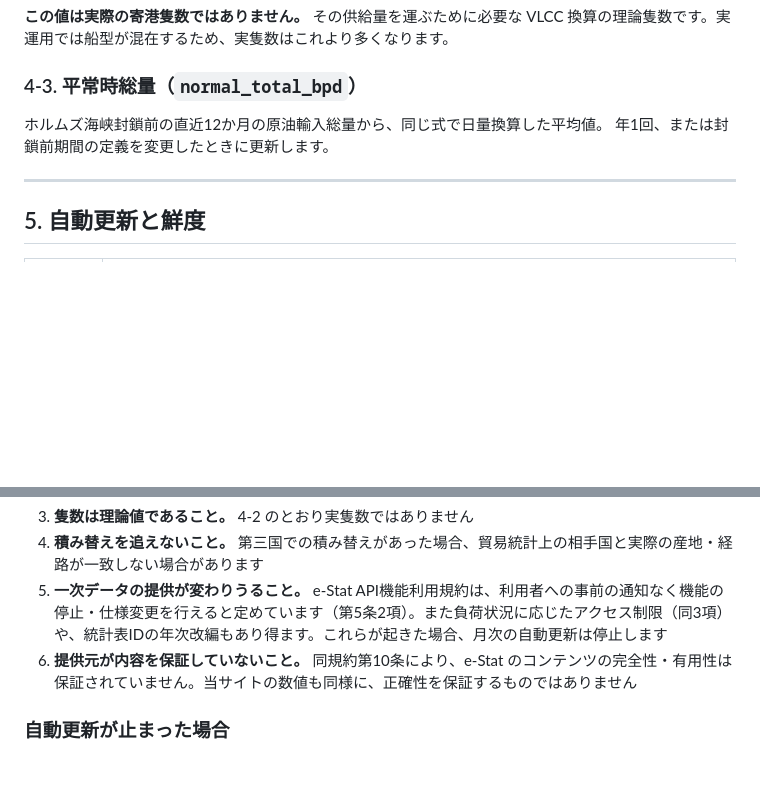
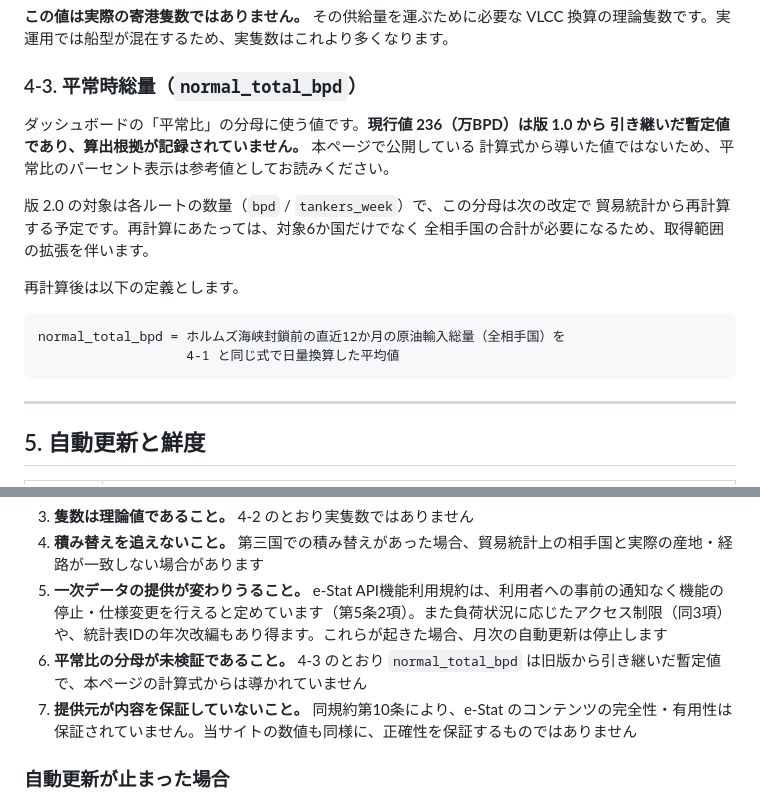
Before and after one commit to yattanda/hormuz-data-, a Markdown page: docs/oil-flow-method.md, 2 parts joined by grey strips. Rendered like a GitHub page; blank space fills up the shorter version.

Commit message:
docs: normal_total_bpd が旧版から引き継いだ暫定値であることを明記
算出方法の文書に「封鎖前12か月から算出した平均値」と書いていたが、
実際の値 236 は版1.0（生成AIによる推定）から引き継いだままで、
その計算は行っていない。文書と実装が食い違っていたため実態に合わせた。

平常比の分母が未検証であることを既知の限界にも追加し、
再計算時の定義（全相手国が必要になる点を含む）を明示した。

Co-Authored-By: Claude Opus 5 <noreply@anthropic.com>

````diff
--- a/docs/oil-flow-method.md
+++ b/docs/oil-flow-method.md
@@ -118,8 +118,20 @@ VLCC 換算の理論隻数です。実運用では船型が混在するため、
 
 ### 4-3. 平常時総量（`normal_total_bpd`）
 
-ホルムズ海峡封鎖前の直近12か月の原油輸入総量から、同じ式で日量換算した平均値。
-年1回、または封鎖前期間の定義を変更したときに更新します。
+ダッシュボードの「平常比」の分母に使う値です。**現行値 236（万BPD）は版 1.0 から
+引き継いだ暫定値であり、算出根拠が記録されていません。** 本ページで公開している
+計算式から導いた値ではないため、平常比のパーセント表示は参考値としてお読みください。
+
+版 2.0 の対象は各ルートの数量（`bpd` / `tankers_week`）で、この分母は次の改定で
+貿易統計から再計算する予定です。再計算にあたっては、対象6か国だけでなく
+全相手国の合計が必要になるため、取得範囲の拡張を伴います。
+
+再計算後は以下の定義とします。
+
+```
+normal_total_bpd = ホルムズ海峡封鎖前の直近12か月の原油輸入総量（全相手国）を
+                   4-1 と同じ式で日量換算した平均値
+```
 
 ---
 
@@ -159,7 +171,8 @@ VLCC 換算の理論隻数です。実運用では船型が混在するため、
 3. **隻数は理論値であること。** 4-2 のとおり実隻数ではありません
 4. **積み替えを追えないこと。** 第三国での積み替えがあった場合、貿易統計上の相手国と実際の産地・経路が一致しない場合があります
 5. **一次データの提供が変わりうること。** e-Stat API機能利用規約は、利用者への事前の通知なく機能の停止・仕様変更を行えると定めています（第5条2項）。また負荷状況に応じたアクセス制限（同3項）や、統計表IDの年次改編もあり得ます。これらが起きた場合、月次の自動更新は停止します
-6. **提供元が内容を保証していないこと。** 同規約第10条により、e-Stat のコンテンツの完全性・有用性は保証されていません。当サイトの数値も同様に、正確性を保証するものではありません
+6. **平常比の分母が未検証であること。** 4-3 のとおり `normal_total_bpd` は旧版から引き継いだ暫定値で、本ページの計算式からは導かれていません
+7. **提供元が内容を保証していないこと。** 同規約第10条により、e-Stat のコンテンツの完全性・有用性は保証されていません。当サイトの数値も同様に、正確性を保証するものではありません
 
 ### 自動更新が止まった場合
 
````
